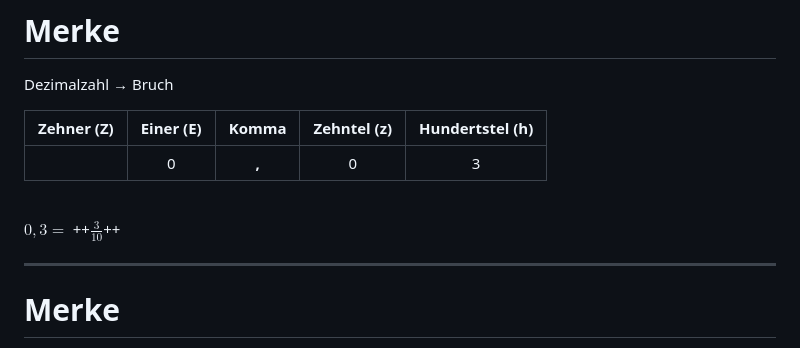
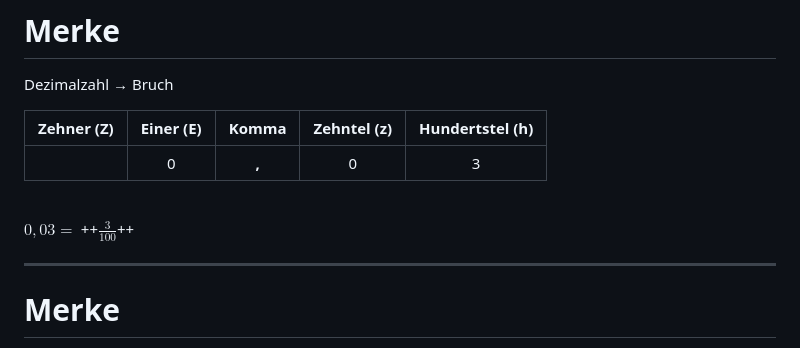
Before and after one commit to zefanja/tafelbilder, a Markdown page: src/Dezimalzahlen einführen.md, the part around the change. Drawn GitHub-style.

Commit message:
* fix mistake

```diff
--- a/src/Dezimalzahlen einführen.md
+++ b/src/Dezimalzahlen einführen.md
@@ -461,7 +461,7 @@ Dezimalzahl → Bruch
 
 <br>
 
-$0,3 =$ ++$\frac{3}{10}$++
+$0,03 =$ ++$\frac{3}{100}$++
 
 ---
 
```
